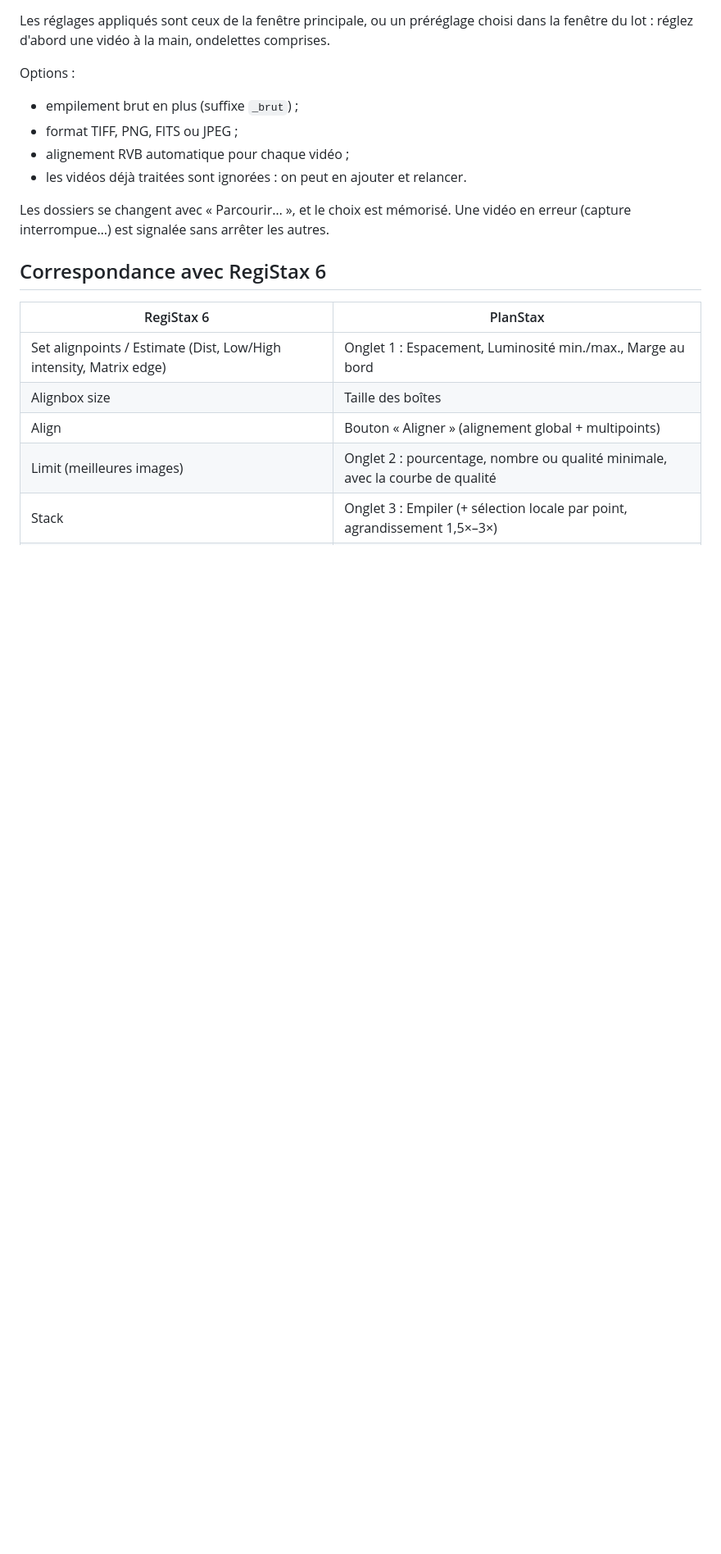
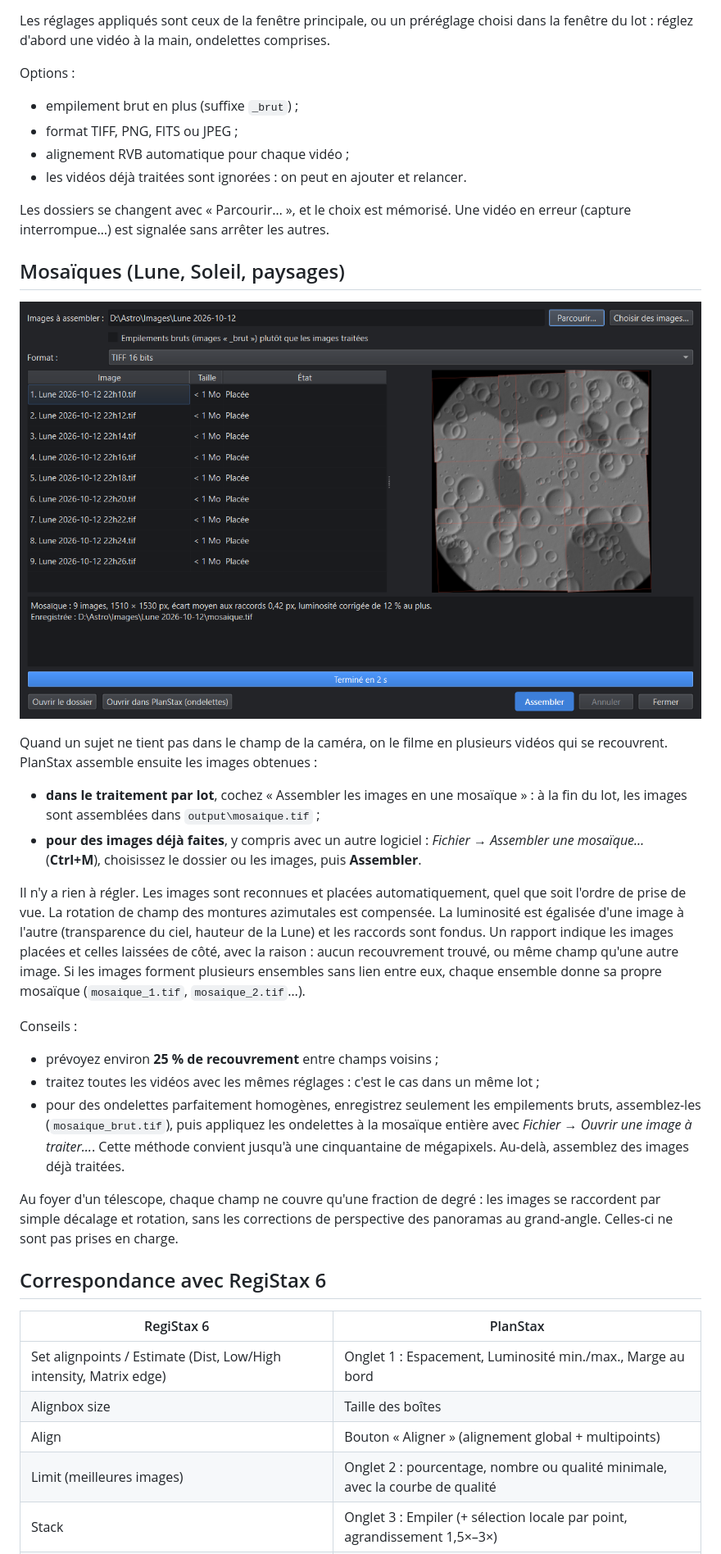
Before and after one commit to Photographifi/PlanStax, a Markdown page: README.md, the part around one of its changes. Shown at 82% size. Rendered like a GitHub page; pictures changed too: docs/images/mosaique.png (added); blank space fills up the shorter version.

```diff
--- a/README.md
+++ b/README.md
@@ -104,6 +106,38 @@ Options :
 Les dossiers se changent avec « Parcourir… », et le choix est mémorisé. Une vidéo en erreur
 (capture interrompue…) est signalée sans arrêter les autres.
 
+## Mosaïques (Lune, Soleil, paysages)
+
+![Fenêtre « Assembler une mosaïque »](docs/images/mosaique.png)
+
+Quand un sujet ne tient pas dans le champ de la caméra, on le filme en plusieurs vidéos qui se
+recouvrent. PlanStax assemble ensuite les images obtenues :
+
+- **dans le traitement par lot**, cochez « Assembler les images en une mosaïque » : à la fin du
+  lot, les images sont assemblées dans `output\mosaique.tif` ;
+- **pour des images déjà faites**, y compris avec un autre logiciel : *Fichier → Assembler une
+  mosaïque…* (**Ctrl+M**), choisissez le dossier ou les images, puis **Assembler**.
+
+Il n'y a rien à régler. Les images sont reconnues et placées automatiquement, quel que soit
+l'ordre de prise de vue. La rotation de champ des montures azimutales est compensée. La
+luminosité est égalisée d'une image à l'autre (transparence du ciel, hauteur de la Lune) et les
+raccords sont fondus. Un rapport indique les images placées et celles laissées de côté, avec
+la raison : aucun recouvrement trouvé, ou même champ qu'une autre image. Si les images forment
+plusieurs ensembles sans lien entre eux, chaque ensemble donne sa propre mosaïque
+(`mosaique_1.tif`, `mosaique_2.tif`…).
+
+Conseils :
+- prévoyez environ **25 % de recouvrement** entre champs voisins ;
+- traitez toutes les vidéos avec les mêmes réglages : c'est le cas dans un même lot ;
+- pour des ondelettes parfaitement homogènes, enregistrez seulement les empilements bruts,
+  assemblez-les (`mosaique_brut.tif`), puis appliquez les ondelettes à la mosaïque entière avec
+  *Fichier → Ouvrir une image à traiter…*. Cette méthode convient jusqu'à une cinquantaine de
+  mégapixels. Au-delà, assemblez des images déjà traitées.
+
+Au foyer d'un télescope, chaque champ ne couvre qu'une fraction de degré : les images se
+raccordent par simple décalage et rotation, sans les corrections de perspective des panoramas
+au grand-angle. Celles-ci ne sont pas prises en charge.
+
 ## Correspondance avec RegiStax 6
 
 | RegiStax 6 | PlanStax |
```
Also changed, not shown: other parts of README.md (+20 -6 lines), 17 other files.
